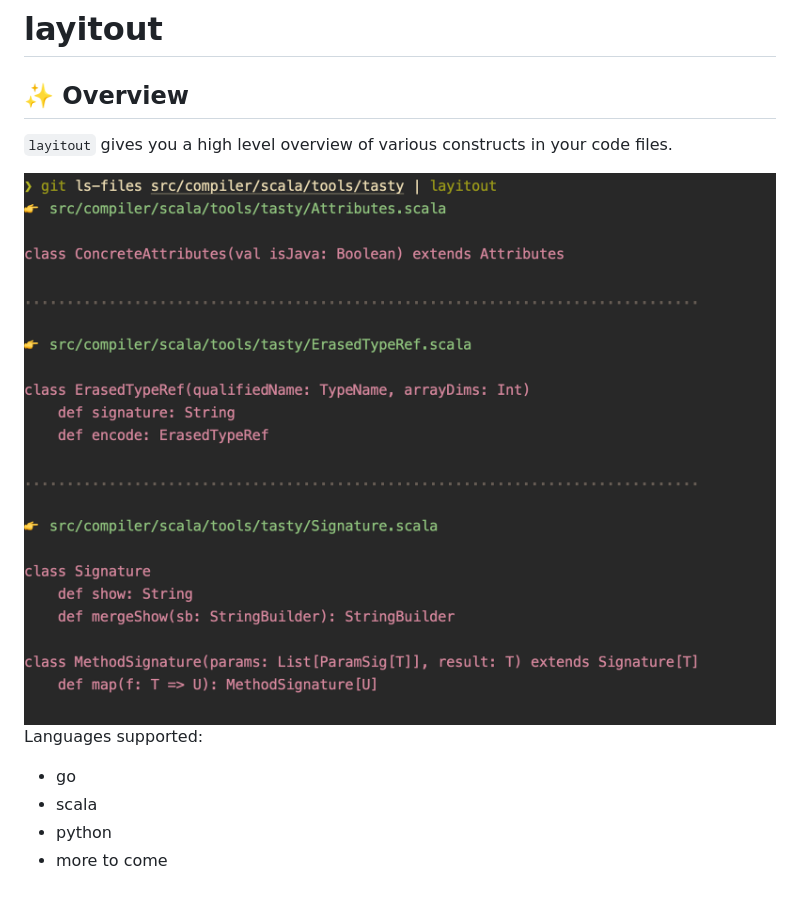
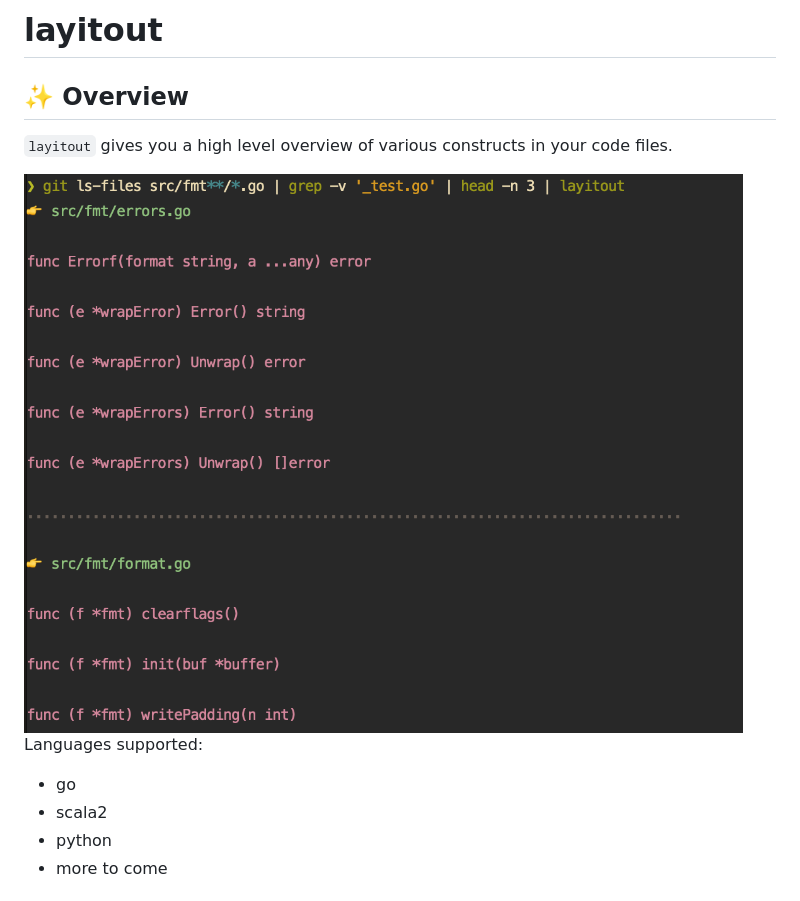
Before and after one commit to dhth/dstll, a Markdown page: README.md, the part around one of its changes. GitHub-like rendering; pictures changed too: layitout.png.

Commit message:
feat: show modifiers, type params, func receivers
Simplify scala output (this can be made much better).

```diff
--- a/README.md
+++ b/README.md
@@ -11,7 +11,7 @@ files.
 Languages supported:
 
 - go
-- scala
+- scala2
 - python
 - more to come
 
```
Also changed, not shown: other parts of README.md (+22 -23 lines), examples/README.md (added, +7 -0 lines), examples/go/README.md (added, +64 -0 lines), examples/python/README.md (added, +145 -0 lines), 6 other files.
